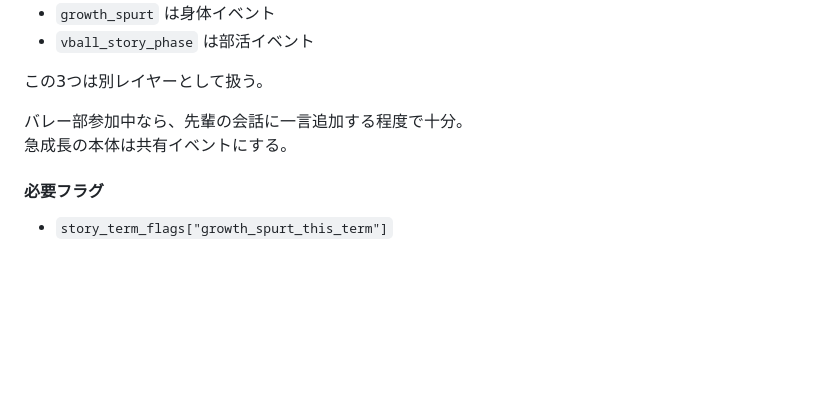
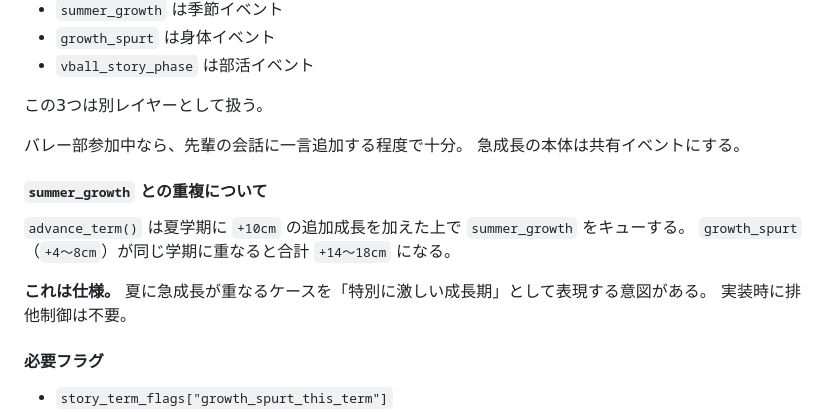
Before and after one commit to tinky44/TLS_3D, a Markdown page: misc/agent_memo.md, the part around the change. Drawn GitHub-style; blank space fills up the shorter version.

Commit message:
update story memo after review

```diff
--- a/misc/agent_memo.md
+++ b/misc/agent_memo.md
@@ -347,6 +347,14 @@ var story_term_flags: Dictionary = {}
 バレー部参加中なら、先輩の会話に一言追加する程度で十分。
 急成長の本体は共有イベントにする。
 
+#### `summer_growth` との重複について
+
+`advance_term()` は夏学期に `+10cm` の追加成長を加えた上で `summer_growth` をキューする。
+`growth_spurt`（`+4〜8cm`）が同じ学期に重なると合計 `+14〜18cm` になる。
+
+**これは仕様。** 夏に急成長が重なるケースを「特別に激しい成長期」として表現する意図がある。
+実装時に排他制御は不要。
+
 #### 必要フラグ
 
 - `story_term_flags["growth_spurt_this_term"]`
```
